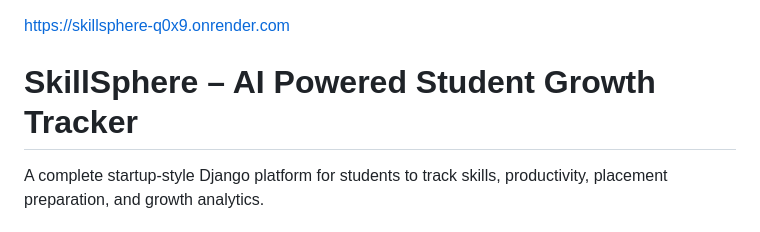
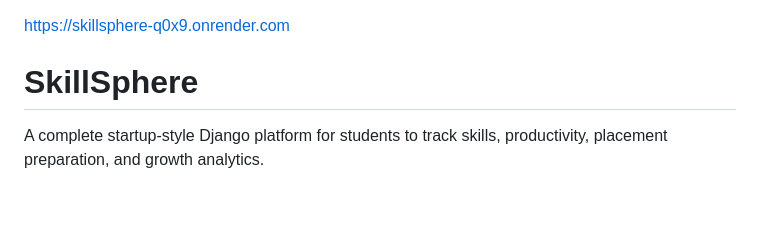
Before and after one commit to Rakesh451-ai/SkillSphere, a Markdown page: README.md, the part around the change. GitHub-like rendering; blank space fills up the shorter version.

Commit message:
Update project title in README.md
Removed the subtitle and simplified the project title.

```diff
--- a/README.md
+++ b/README.md
@@ -1,7 +1,7 @@
 
 https://skillsphere-q0x9.onrender.com
 
-# SkillSphere – AI Powered Student Growth Tracker
+# SkillSphere
 
 A complete startup-style Django platform for students to track skills, productivity, placement preparation, and growth analytics.
 
```
